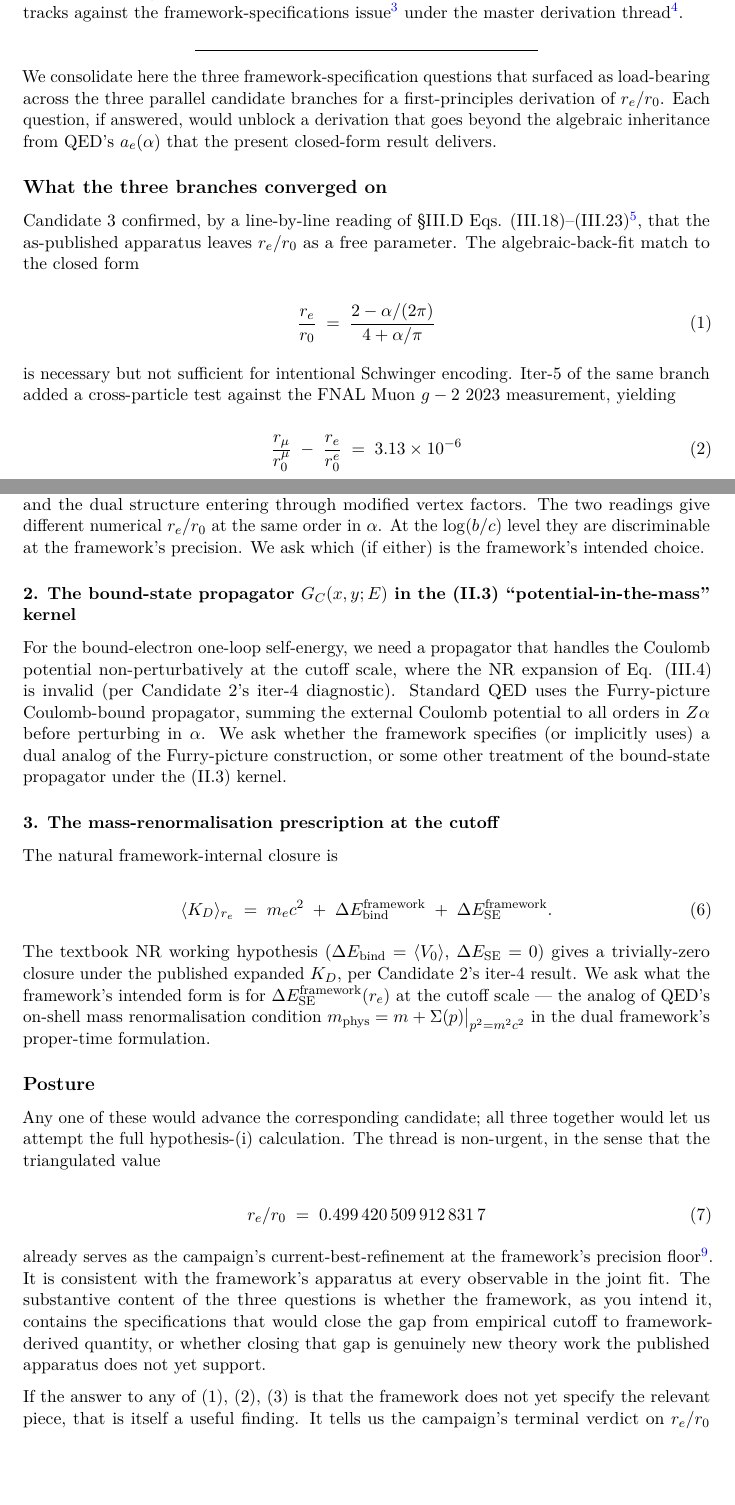
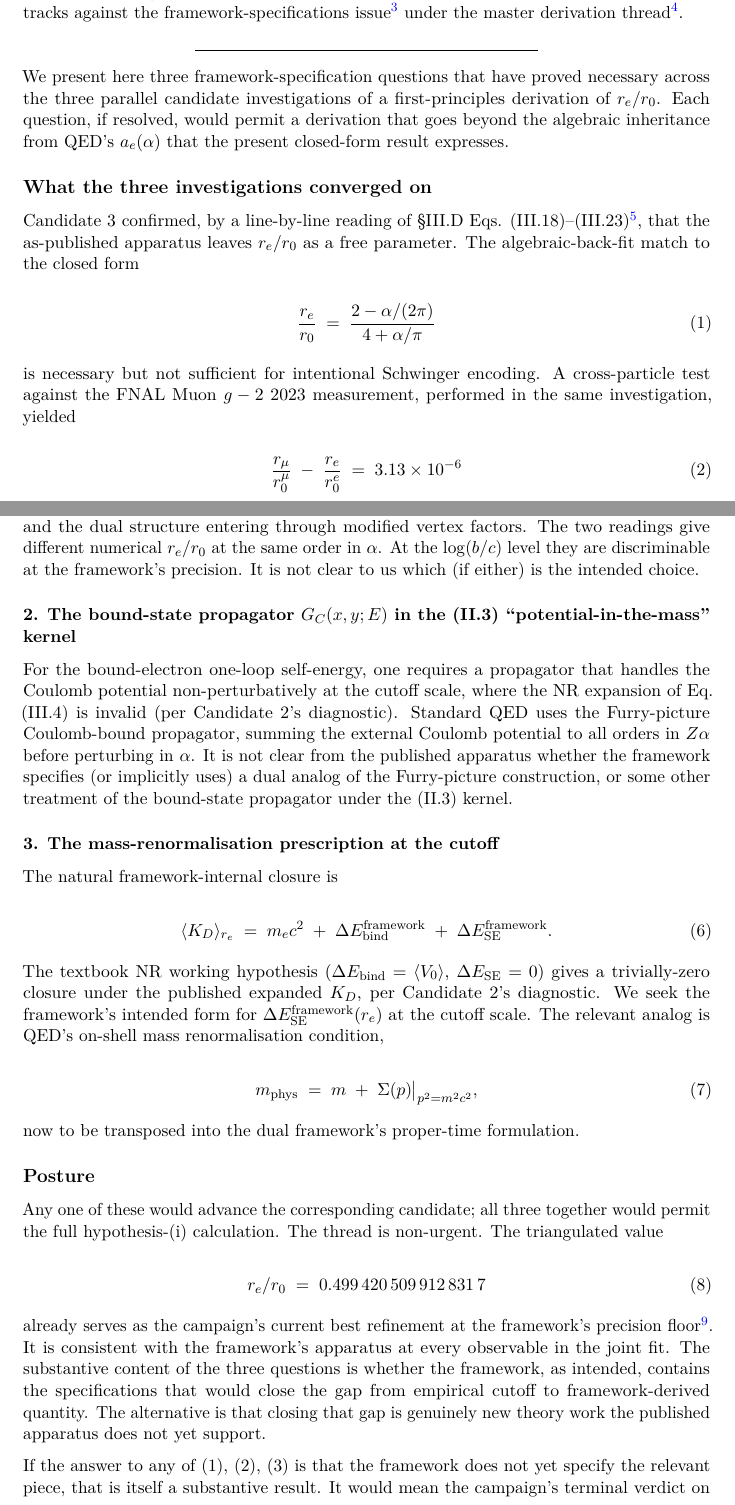
Before and after one commit to temoTxt/PyPhysics, a LaTeX document (Roadmapping/Author_Reports/2026-05_framework_specs_for_gill.tex): two parts of pages 1 and 3 of 4, joined at a grey line, cut so that both start at the same text, the shorter picture padded with empty space. Compiled offline with pdfLaTeX.

Commit message:
Devil's-advocate revision of framework_specs report: voice + display-eq fixes
Adversarial pass against VOICE_MATCH_GILL.md surfaced four genuine
issues in the orchestrator-authored rewrite of #122:

1. §3 "never address the reader as 'you'" violated in four places
   ("you to perform", "we ask which... your... your responses",
   "as you intend it" appearing twice). Reframed as third-person
   ("the authors", "as intended") or impersonal ("It is not clear
   to us which...").

2. Operational / Claude-voice tells throughout substantive prose:
   "consolidate here", "load-bearing", "unblock", "delivered",
   "useful finding", "pick up the derivation work in a follow-on
   branch once the specifications are in hand", "Iter-5". Replaced
   with Gill-register equivalents ("present", "necessary",
   "permit", "gave", "substantive result", "resumed"); dropped the
   project-shorthand "Iter-N" prefix in body prose (kept in
   reference notes where it's a precise locator).

3. §3.ter violation: 49-word three-clause sentence ("The
   substantive content...as you intend it...or whether closing
   that gap...") split into two sentences each carrying one
   claim. Same treatment on the "reproduction-by-inheritance"
   sentence in Candidate 1's paragraph.

4. §3.bis violation: the QED on-shell mass renormalisation
   condition m_phys = m + Sigma(p)|... was set inline despite
   being a multi-term reference equation a reader would cite by
   number. Lifted to display equation (7); renumbered the
   triangulated value to (8).

Title metadata adjusted from "to unblock" to "for a"
for consistency with the body-prose voice.

All seven numerical results preserved; equation count went from
seven to eight; page count unchanged at 4. Rebuilt .tex and .pdf
via build_report.sh (page-count enforcement now dropped per #134).

Co-Authored-By: Claude Opus 4.7 (1M context) <noreply@anthropic.com>

```diff
--- a/Roadmapping/Author_Reports/2026-05_framework_specs_for_gill.tex
+++ b/Roadmapping/Author_Reports/2026-05_framework_specs_for_gill.tex
@@ -50,7 +50,7 @@
 \IfFileExists{xurl.sty}{\usepackage{xurl}}{} % add URL line breaks if available
 \urlstyle{same}
 \hypersetup{
-  pdftitle={Three framework-specification questions to unblock first-principles (r\_e) derivation},
+  pdftitle={Three framework-specification questions for a first-principles (r\_e) derivation},
   pdfauthor={Trey Morris with Claude Opus 4.7},
   pdfsubject={Three framework-specification questions for hypothesis-(i)
 first-principles r\_e derivation (follow-up to candidates note +
@@ -62,8 +62,8 @@ overnight progress)},
   urlcolor={blue},
   pdfcreator={LaTeX via pandoc}}
 
-\title{Three framework-specification questions to unblock
-first-principles (r\_e) derivation}
+\title{Three framework-specification questions for a first-principles
+(r\_e) derivation}
 \author{Trey Morris with Claude Opus 4.7}
 \date{2026-06-01}
 
@@ -89,16 +89,16 @@ derivation thread\footnote{Master derivation thread, issue \#67,
 
 \begin{center}\rule{0.5\linewidth}{0.5pt}\end{center}
 
-We consolidate here the three framework-specification questions that
-surfaced as load-bearing across the three parallel candidate branches
-for a first-principles derivation of \(r_e/r_0\). Each question, if
-answered, would unblock a derivation that goes beyond the algebraic
-inheritance from QED's \(a_e(\alpha)\) that the present closed-form
-result delivers.
+We present here three framework-specification questions that have proved
+necessary across the three parallel candidate investigations of a
+first-principles derivation of \(r_e/r_0\). Each question, if resolved,
+would permit a derivation that goes beyond the algebraic inheritance
+from QED's \(a_e(\alpha)\) that the present closed-form result
+expresses.
 
-\hypertarget{what-the-three-branches-converged-on}{%
-\subsection{What the three branches converged
-on}\label{what-the-three-branches-converged-on}}
+\hypertarget{what-the-three-investigations-converged-on}{%
+\subsection{What the three investigations converged
+on}\label{what-the-three-investigations-converged-on}}
 
 Candidate 3 confirmed, by a line-by-line reading of §III.D Eqs.
 (III.18)--(III.23)\footnote{Candidate 3: issue \#66 and PR \#70,
@@ -114,9 +114,9 @@ algebraic-back-fit match to the closed form
 \tag{1}
 \]
 
-is necessary but not sufficient for intentional Schwinger encoding.
-Iter-5 of the same branch added a cross-particle test against the FNAL
-Muon \(g-2\) 2023 measurement, yielding
+is necessary but not sufficient for intentional Schwinger encoding. A
+cross-particle test against the FNAL Muon \(g-2\) 2023 measurement,
+performed in the same investigation, yielded
 
 \[
 \frac{r_\mu}{r_0^\mu} \;-\; \frac{r_e}{r_0^e} \;=\; 3.13 \times 10^{-6}
@@ -203,23 +205,23 @@ with the \(b/c\) conversion absorbed into the source's coupling rather
 than into the propagator, and the dual structure entering through
 modified vertex factors. The two readings give different numerical
 \(r_e/r_0\) at the same order in \(\alpha\). At the \(\log(b/c)\) level
-they are discriminable at the framework's precision. We ask which (if
-either) is the framework's intended choice.
+they are discriminable at the framework's precision. It is not clear to
+us which (if either) is the intended choice.
 
 \hypertarget{the-bound-state-propagator-g_cxye-in-the-ii.3-potential-in-the-mass-kernel}{%
 \subsubsection{\texorpdfstring{2. The bound-state propagator
 \(G_C(x,y;E)\) in the (II.3) ``potential-in-the-mass''
 kernel}{2. The bound-state propagator G\_C(x,y;E) in the (II.3) ``potential-in-the-mass'' kernel}}\label{the-bound-state-propagator-g_cxye-in-the-ii.3-potential-in-the-mass-kernel}}
 
-For the bound-electron one-loop self-energy, we need a propagator that
-handles the Coulomb potential non-perturbatively at the cutoff scale,
-where the NR expansion of Eq. (III.4) is invalid (per Candidate 2's
-iter-4 diagnostic). Standard QED uses the Furry-picture Coulomb-bound
+For the bound-electron one-loop self-energy, one requires a propagator
+that handles the Coulomb potential non-perturbatively at the cutoff
+scale, where the NR expansion of Eq. (III.4) is invalid (per Candidate
+2's diagnostic). Standard QED uses the Furry-picture Coulomb-bound
 propagator, summing the external Coulomb potential to all orders in
-\(Z\alpha\) before perturbing in \(\alpha\). We ask whether the
-framework specifies (or implicitly uses) a dual analog of the
-Furry-picture construction, or some other treatment of the bound-state
-propagator under the (II.3) kernel.
+\(Z\alpha\) before perturbing in \(\alpha\). It is not clear from the
+published apparatus whether the framework specifies (or implicitly uses)
+a dual analog of the Furry-picture construction, or some other treatment
+of the bound-state propagator under the (II.3) kernel.
 
 \hypertarget{the-mass-renormalisation-prescription-at-the-cutoff}{%
 \subsubsection{3. The mass-renormalisation prescription at the
@@ -236,35 +238,40 @@ The natural framework-internal closure is
 The textbook NR working hypothesis
 (\(\Delta E_{\rm bind} = \langle V_0\rangle\),
 \(\Delta E_{\rm SE} = 0\)) gives a trivially-zero closure under the
-published expanded \(K_D\), per Candidate 2's iter-4 result. We ask what
-the framework's intended form is for
-\(\Delta E_{\rm SE}^{\rm framework}(r_e)\) at the cutoff scale --- the
-analog of QED's on-shell mass renormalisation condition
-\(m_{\rm phys} = m + \Sigma(p)\big|_{p^2 = m^2 c^2}\) in the dual
-framework's proper-time formulation.
+published expanded \(K_D\), per Candidate 2's diagnostic. We seek the
+framework's intended form for \(\Delta E_{\rm SE}^{\rm framework}(r_e)\)
+at the cutoff scale. The relevant analog is QED's on-shell mass
+renormalisation condition,
+
+\[
+m_{\rm phys} \;=\; m \;+\; \Sigma(p)\big|_{p^2 = m^2 c^2},
+\tag{7}
+\]
+
+now to be transposed into the dual framework's proper-time formulation.
 
 \hypertarget{posture}{%
 \subsection{Posture}\label{posture}}
 
 Any one of these would advance the corresponding candidate; all three
-together would let us attempt the full hypothesis-(i) calculation. The
-thread is non-urgent, in the sense that the triangulated value
+together would permit the full hypothesis-(i) calculation. The thread is
+non-urgent. The triangulated value
 
 \[
 r_e/r_0 \;=\; 0.499\,420\,509\,912\,831\,7
-\tag{7}
+\tag{8}
 \]
 
-already serves as the campaign's current-best-refinement at the
+already serves as the campaign's current best refinement at the
 framework's precision floor\footnote{Triangulation note:
   \texttt{Roadmapping/Author\_Reports/2026-05\_re\_triangulation\_followup\_for\_gill.md}.}.
 It is consistent with the framework's apparatus at every observable in
 the joint fit. The substantive content of the three questions is whether
-the framework, as you intend it, contains the specifications that would
-close the gap from empirical cutoff to framework-derived quantity, or
-whether closing that gap is genuinely new theory work the published
-apparatus does not yet support.
+the framework, as intended, contains the specifications that would close
+the gap from empirical cutoff to framework-derived quantity. The
+alternative is that closing that gap is genuinely new theory work the
+published apparatus does not yet support.
 
 If the answer to any of (1), (2), (3) is that the framework does not yet
-specify the relevant piece, that is itself a useful finding. It tells us
-the campaign's terminal verdict on \(r_e/r_0\) should be recorded as
+specify the relevant piece, that is itself a substantive result. It
+would mean the campaign's terminal verdict on \(r_e/r_0\) should be
```
Also changed, not shown: Roadmapping/Author_Reports/2026-05_framework_specs_for_gill.md (+23 -16 lines), Roadmapping/Author_Reports/2026-05_framework_specs_for_gill.pdf, Roadmapping/Author_Reports/2026-05_framework_specs_for_gill.tex (44 more changed lines).
